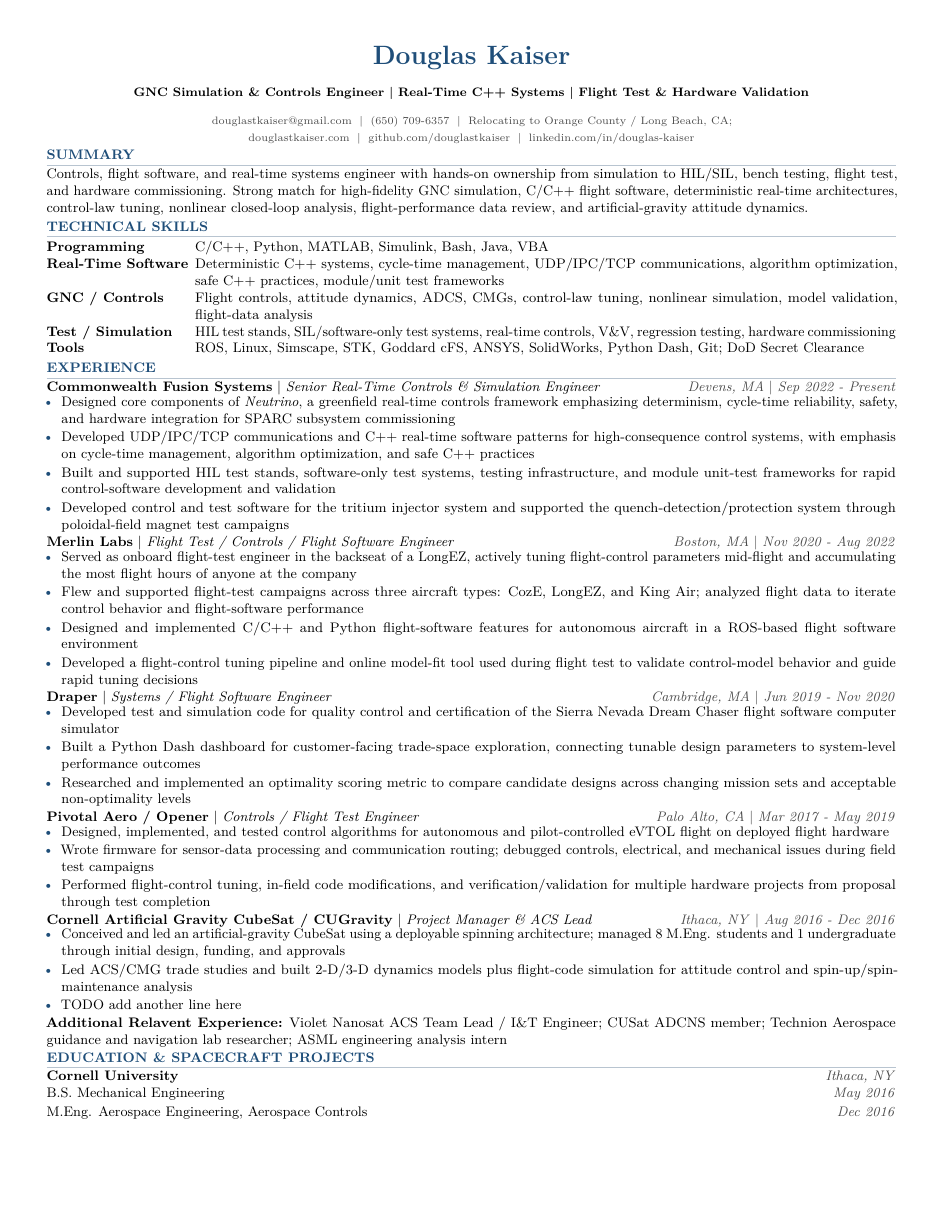
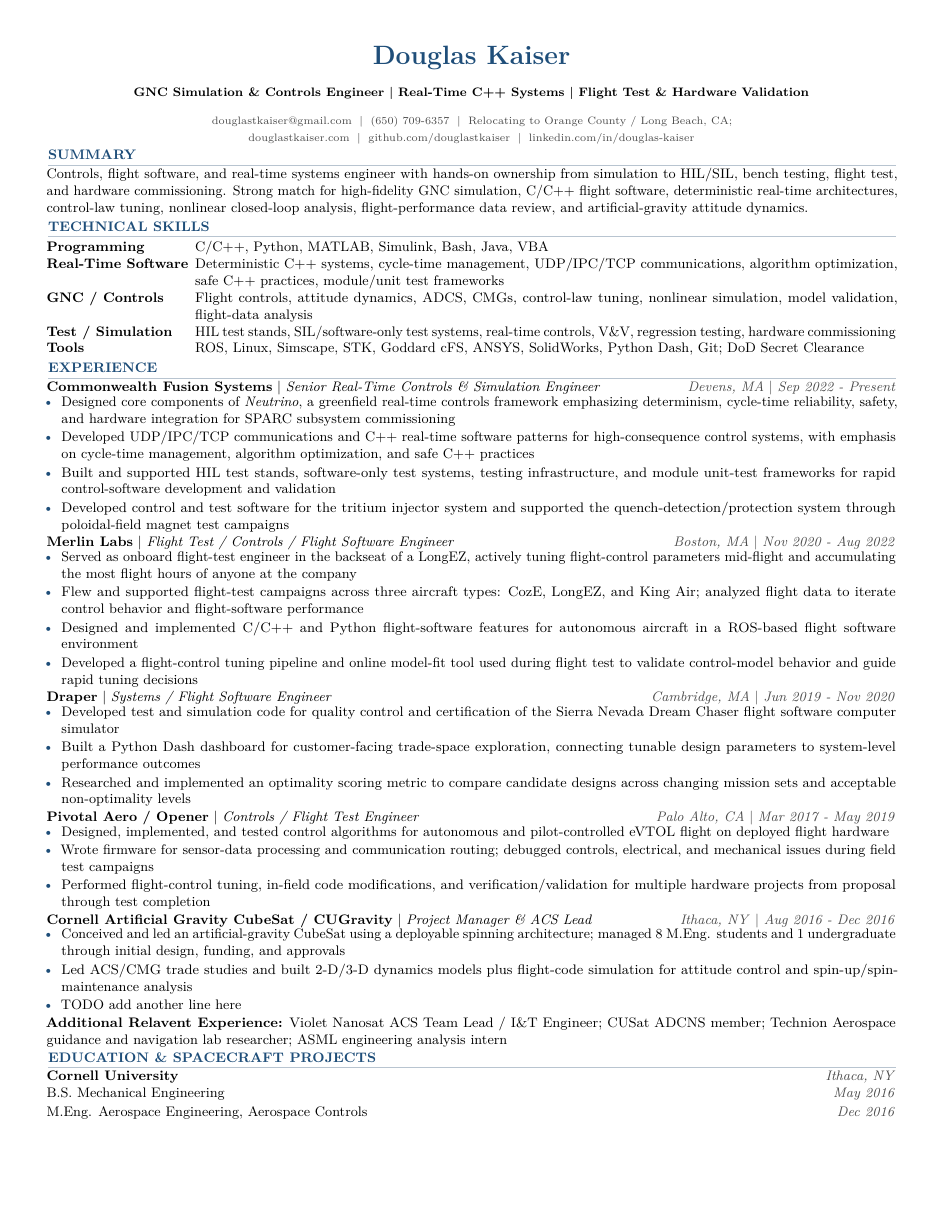
Before and after one commit to douglastkaiser/douglastkaiser.github.io, a LaTeX CV (resume/resume.tex): the whole page. Compiled offline with pdfLaTeX.

Commit message:
Kadu Commit 1.5!

```diff
--- a/resume/resume.tex
+++ b/resume/resume.tex
@@ -26,7 +26,7 @@
 
 \titleformat{\section}
   {\small\bfseries\color{accent}}{}{0em}{\MakeUppercase}[\color{rulegray}\titlerule]
-\titlespacing*{\section}{0pt}{1pt}{2pt}
+\titlespacing*{\section}{1pt}{1pt}{2pt}
 
 \setlist[itemize]{leftmargin=1.05em, topsep=0.5pt, itemsep=0.5pt, parsep=0.5pt, partopsep=0pt}
 \renewcommand\labelitemi{{\color{accent}\textbullet}}
```
